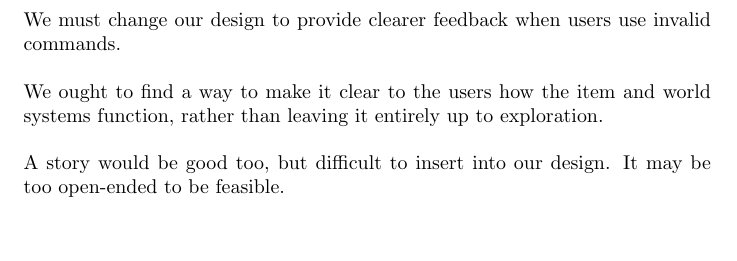
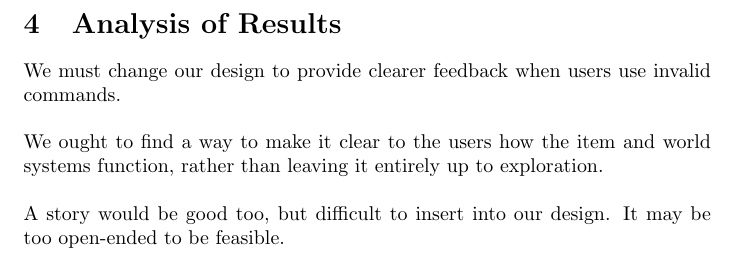
Before and after one commit to niode/hermes, a LaTeX document (interviews/d4.tex): part of page 2 of 2, cut at the place of the change, the shorter picture padded with empty space. Compiled offline with pdfLaTeX.

Commit message:
Compiled pdf for submission and added section to latex file, so they can't say they didn't see it

```diff
--- a/interviews/d4.tex
+++ b/interviews/d4.tex
@@ -48,6 +48,8 @@ The users often tried commands that we had not thought of.\\
 
 The graphical interface is clear to the users, as expected.\\
 
+\section{Analysis of Results}
+
 We must change our design to provide clearer feedback when users use invalid
 commands.\\
 
```
Also changed, not shown: interviews/d4.pdf (added).
